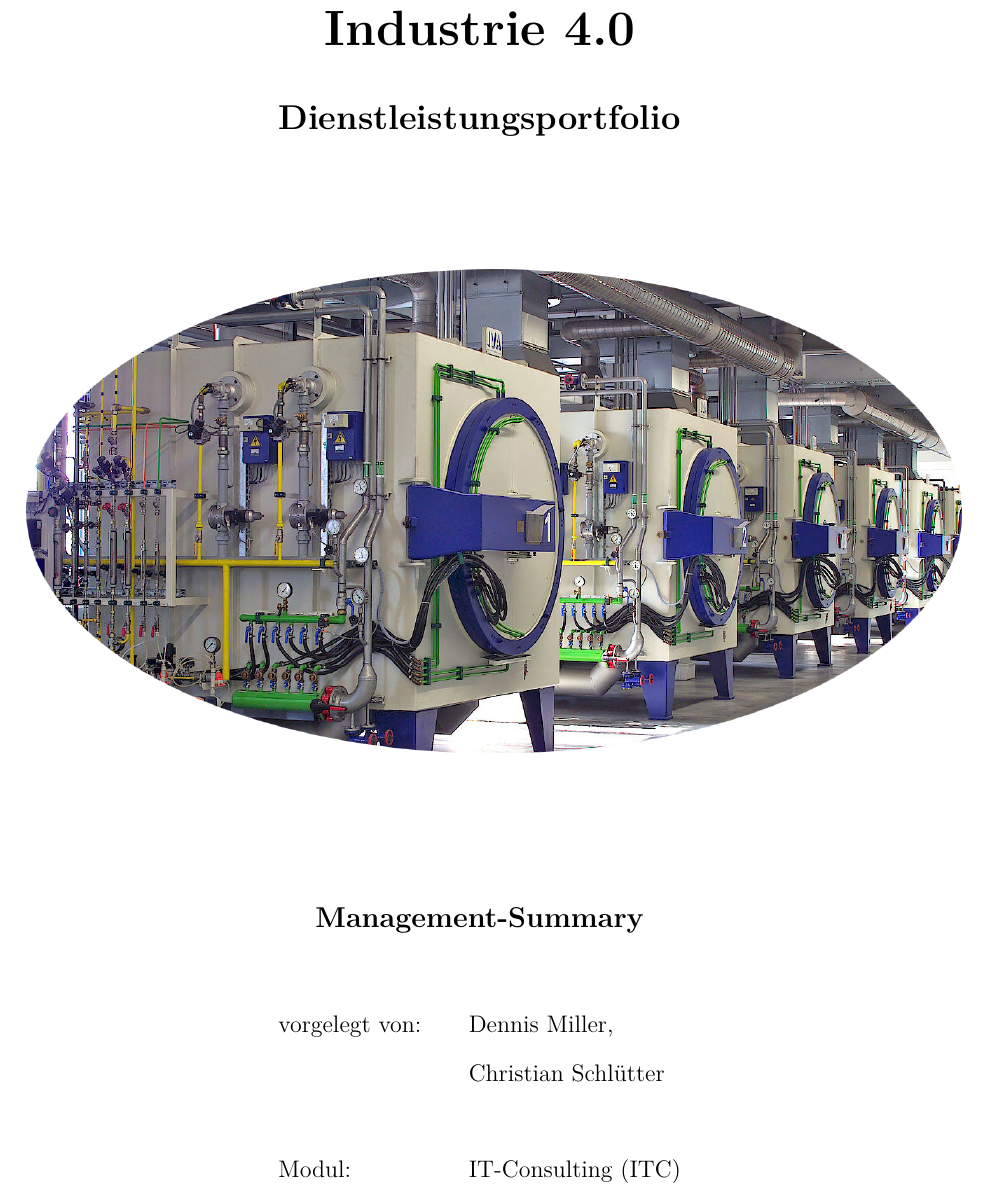
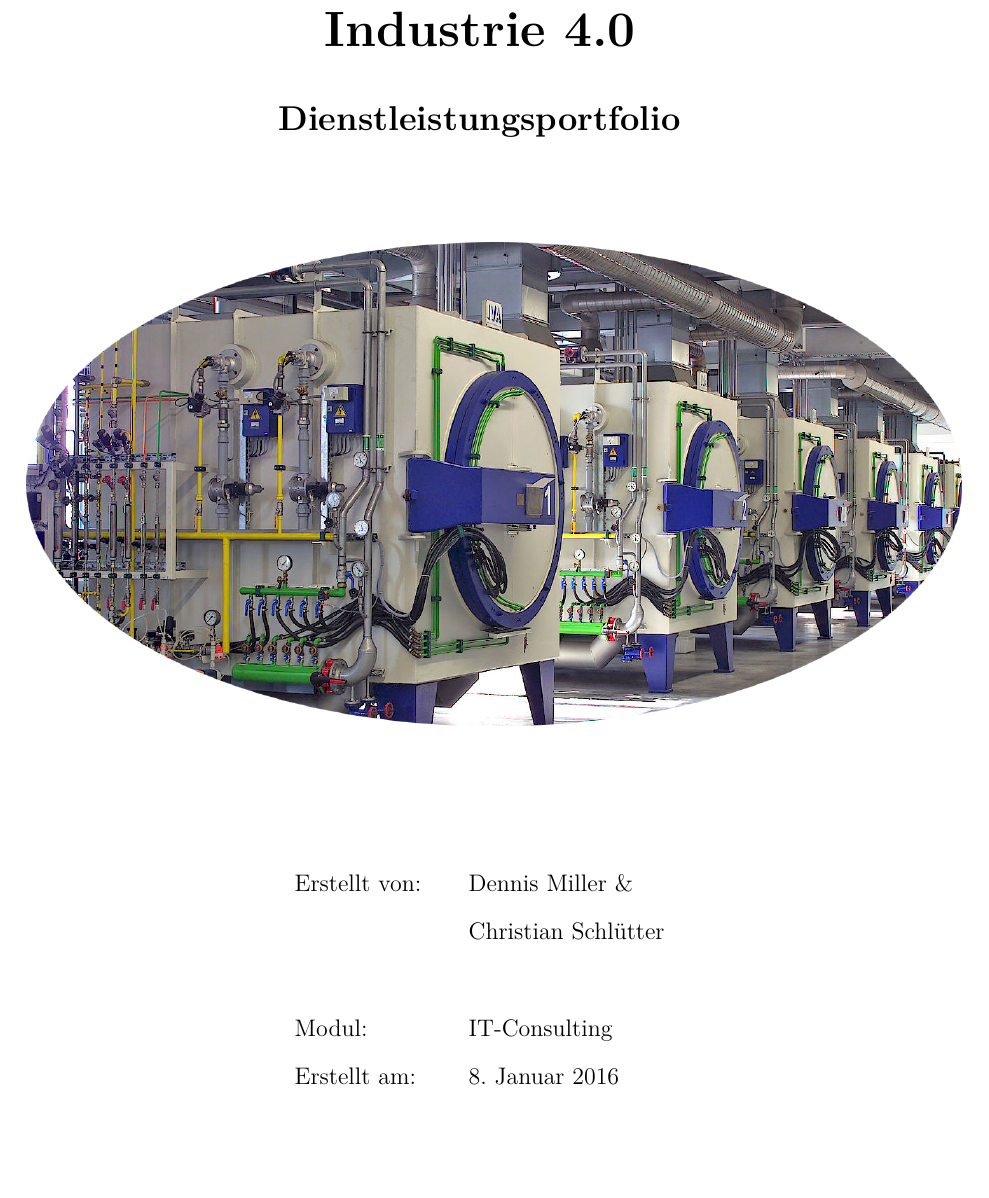
Before and after one commit to w-hs/ITC_I40, a LaTeX document (doc/Ausarbeitung.tex, which reads doc/Deckblatt.tex): part of page 1 of 3, cut so that both start at the same text, the shorter picture padded with empty space. Compiled offline with pdfLaTeX; an older LaTeX class or package is replaced by its successor.

Commit message:
Deckblatt ist fertig

```diff
--- a/doc/Deckblatt.tex
+++ b/doc/Deckblatt.tex
@@ -1,33 +1,30 @@
 \thispagestyle{plain}
 \begin{titlepage}
 
+\vspace*{\fill}
+
 \begin{center}
-
-
-
-\vspace{2cm}
 
 \Huge{\textbf{Industrie 4.0}}\\[1.5ex]
 \Large{\textbf{Dienstleistungsportfolio}}
-%\rule{\textwidth}{0.4pt}\\[3.0ex]
 
-\vspace{2cm}
+\vspace{1.5cm}
 
 \includegraphics[scale=0.35]{Deckblatt/Oefen.png}
 
-\vspace{2cm}
+\vspace{1.5cm}
 
-\large{\textbf{Management-Summary}}\\[3.0ex]
+%\large{\textbf{Management-Summary}}\\[3.0ex]
 
 \normalsize
 \begin{tabular}{ll}\\
-	vorgelegt von:
-	& \quad Dennis Miller, \\[1.2ex]
+	Erstellt von:
+	& \quad Dennis Miller \& \\[1.2ex]
 	& \quad Christian Schlütter\\[1.2ex]
 	& \quad \\[1.2ex]
-	Modul:  & \quad IT-Consulting (ITC) \\[1.2ex]
+	Modul:  & \quad IT-Consulting \\[1.2ex]
 %	Gutachter:  & \quad Prof. Dr. Jürgen Priemer \\[1.2ex]
-%	Abgabetermin:  & \quad \today\\[1.2ex]
+	Erstellt am:  & \quad \today\\[1.2ex]
 \end{tabular}
 
 \end{center}
```
Also changed, not shown: doc/Deckblatt.tex (1 more changed lines).
